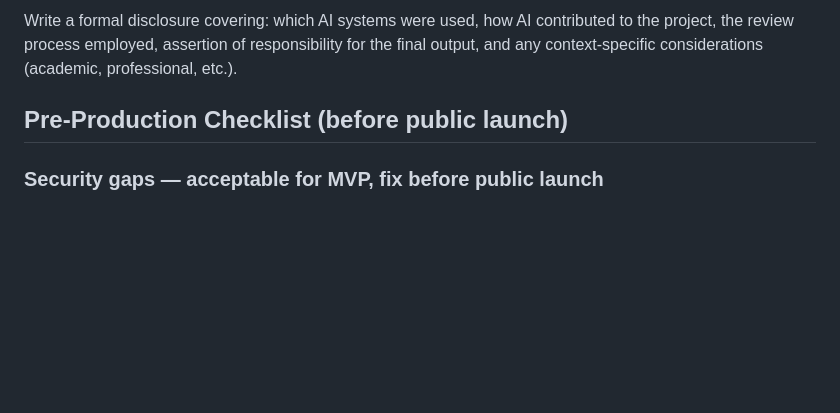
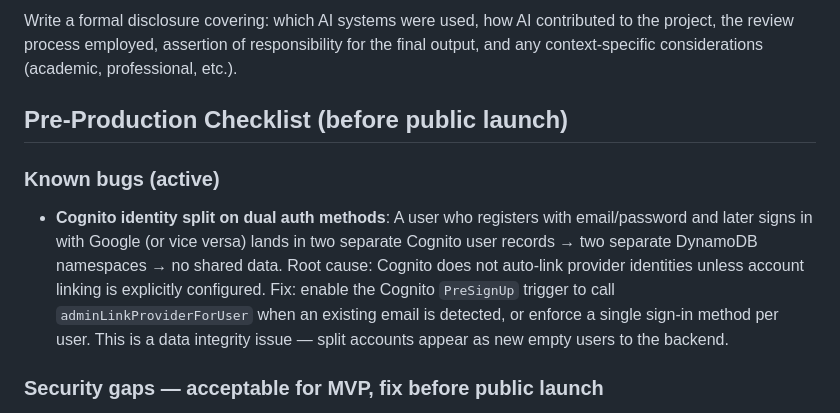
Before and after one commit to Manuel-Castellon/Vaulty, a Markdown page: CLAUDE.md, the part around the change. Rendered like a GitHub page; blank space fills up the shorter version.

Commit message:
docs: track identity-split bug for dual auth methods

```diff
--- a/CLAUDE.md
+++ b/CLAUDE.md
@@ -183,6 +183,9 @@ Write a formal disclosure covering: which AI systems were used, how AI contribut
 
 ## Pre-Production Checklist (before public launch)
 
+### Known bugs (active)
+- **Cognito identity split on dual auth methods**: A user who registers with email/password and later signs in with Google (or vice versa) lands in two separate Cognito user records → two separate DynamoDB namespaces → no shared data. Root cause: Cognito does not auto-link provider identities unless account linking is explicitly configured. Fix: enable the Cognito `PreSignUp` trigger to call `adminLinkProviderForUser` when an existing email is detected, or enforce a single sign-in method per user. This is a data integrity issue — split accounts appear as new empty users to the backend.
+
 ### Security gaps — acceptable for MVP, fix before public launch
 - **Web tokens in localStorage**: `amazon-cognito-identity-js` and Google SSO `id_token` (`packages/web/src/services/auth.ts:123`) are stored in localStorage. Upgrading to httpOnly cookies requires a BFF (Backend for Frontend) architecture — significant rework. Low exploitability now (no XSS surface in React), but fix before scale.
 - **No Content-Security-Policy header**: API Gateway doesn't send CSP headers. Add via CloudFront response headers policy.
```
